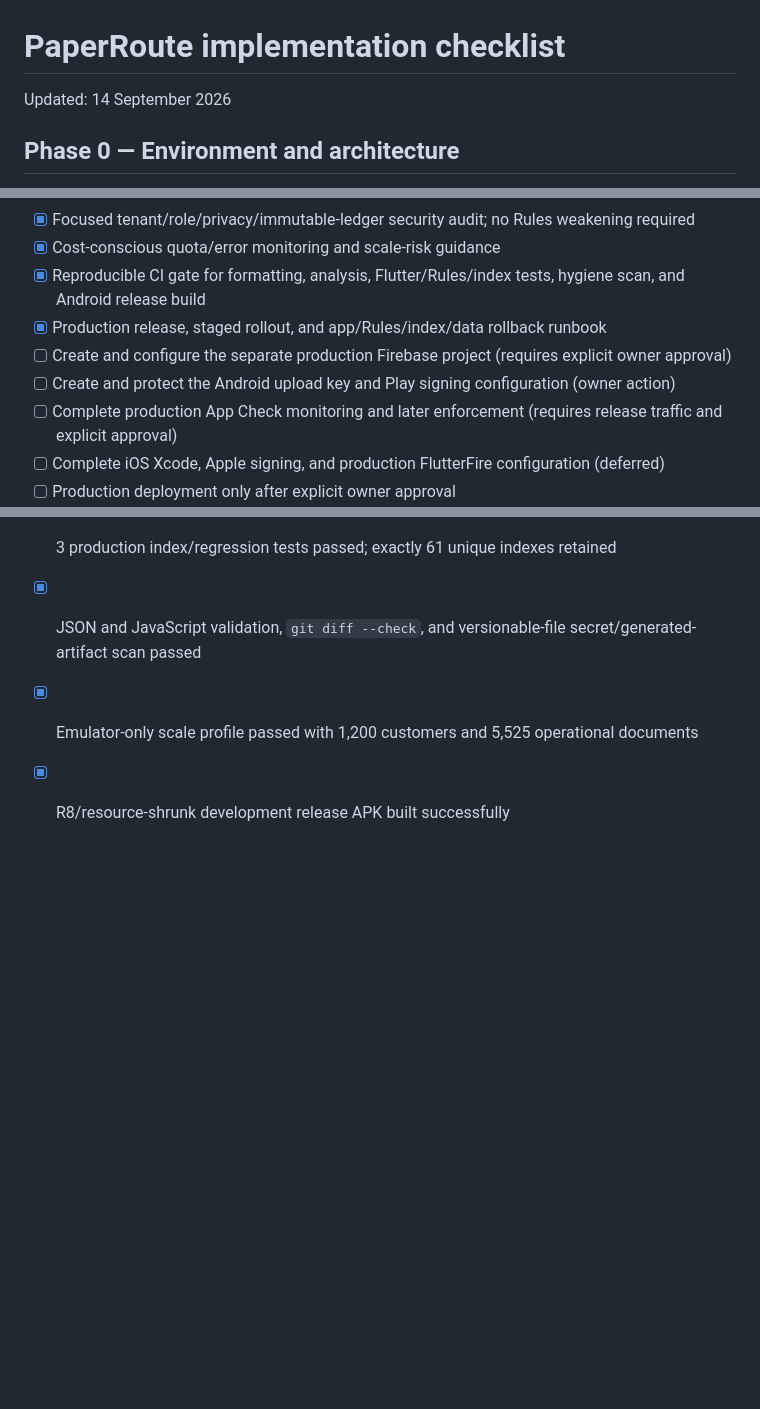
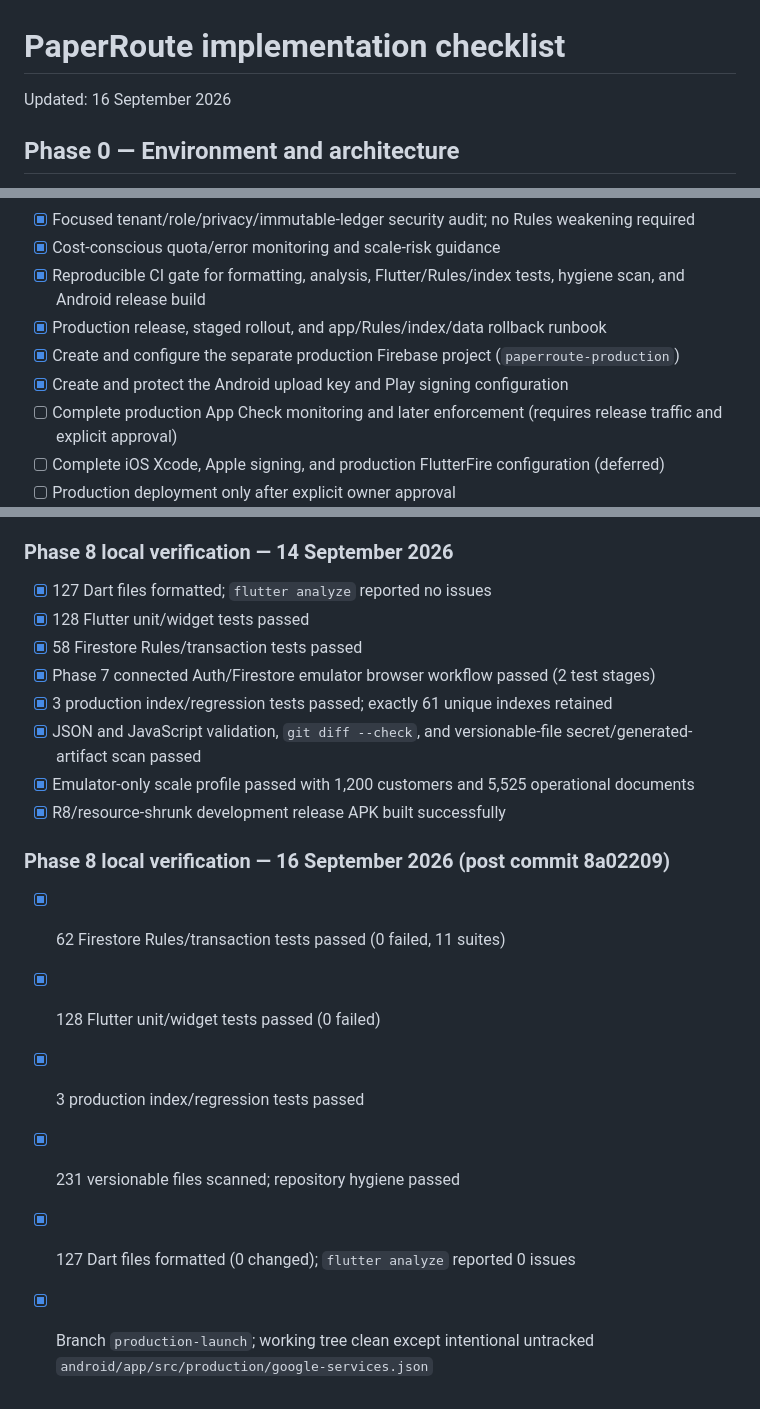
Before and after one commit to Himansni/paper_pay, a Markdown page: IMPLEMENTATION_CHECKLIST.md, 3 parts joined by grey strips. GitHub-like rendering; blank space fills up the shorter version.

Commit message:
docs: update production readiness verification

```diff
--- a/IMPLEMENTATION_CHECKLIST.md
+++ b/IMPLEMENTATION_CHECKLIST.md
@@ -1,6 +1,6 @@
 # PaperRoute implementation checklist
 
-Updated: 14 September 2026
+Updated: 16 September 2026
 
 ## Phase 0 — Environment and architecture
 
@@ -135,8 +135,8 @@ Updated: 14 September 2026
 - [x] Cost-conscious quota/error monitoring and scale-risk guidance
 - [x] Reproducible CI gate for formatting, analysis, Flutter/Rules/index tests, hygiene scan, and Android release build
 - [x] Production release, staged rollout, and app/Rules/index/data rollback runbook
-- [ ] Create and configure the separate production Firebase project (requires explicit owner approval)
-- [ ] Create and protect the Android upload key and Play signing configuration (owner action)
+- [x] Create and configure the separate production Firebase project (`paperroute-production`)
+- [x] Create and protect the Android upload key and Play signing configuration
 - [ ] Complete production App Check monitoring and later enforcement (requires release traffic and explicit approval)
 - [ ] Complete iOS Xcode, Apple signing, and production FlutterFire configuration (deferred)
 - [ ] Production deployment only after explicit owner approval
@@ -151,3 +151,12 @@ Updated: 14 September 2026
 - [x] JSON and JavaScript validation, `git diff --check`, and versionable-file secret/generated-artifact scan passed
 - [x] Emulator-only scale profile passed with 1,200 customers and 5,525 operational documents
 - [x] R8/resource-shrunk development release APK built successfully
+
+### Phase 8 local verification — 16 September 2026 (post commit 8a02209)
+
+- [x] 62 Firestore Rules/transaction tests passed (0 failed, 11 suites)
+- [x] 128 Flutter unit/widget tests passed (0 failed)
+- [x] 3 production index/regression tests passed
+- [x] 231 versionable files scanned; repository hygiene passed
+- [x] 127 Dart files formatted (0 changed); `flutter analyze` reported 0 issues
+- [x] Branch `production-launch`; working tree clean except intentional untracked `android/app/src/production/google-services.json`
```
